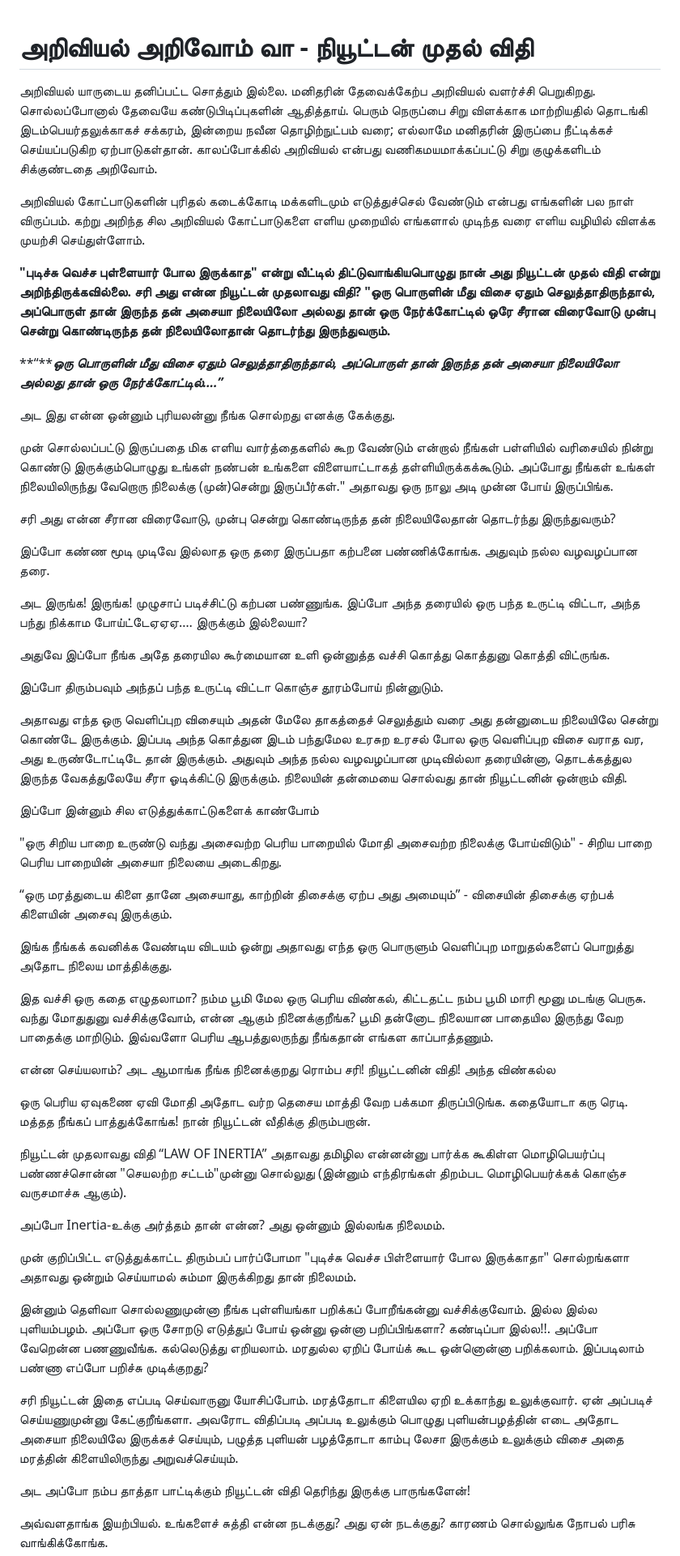
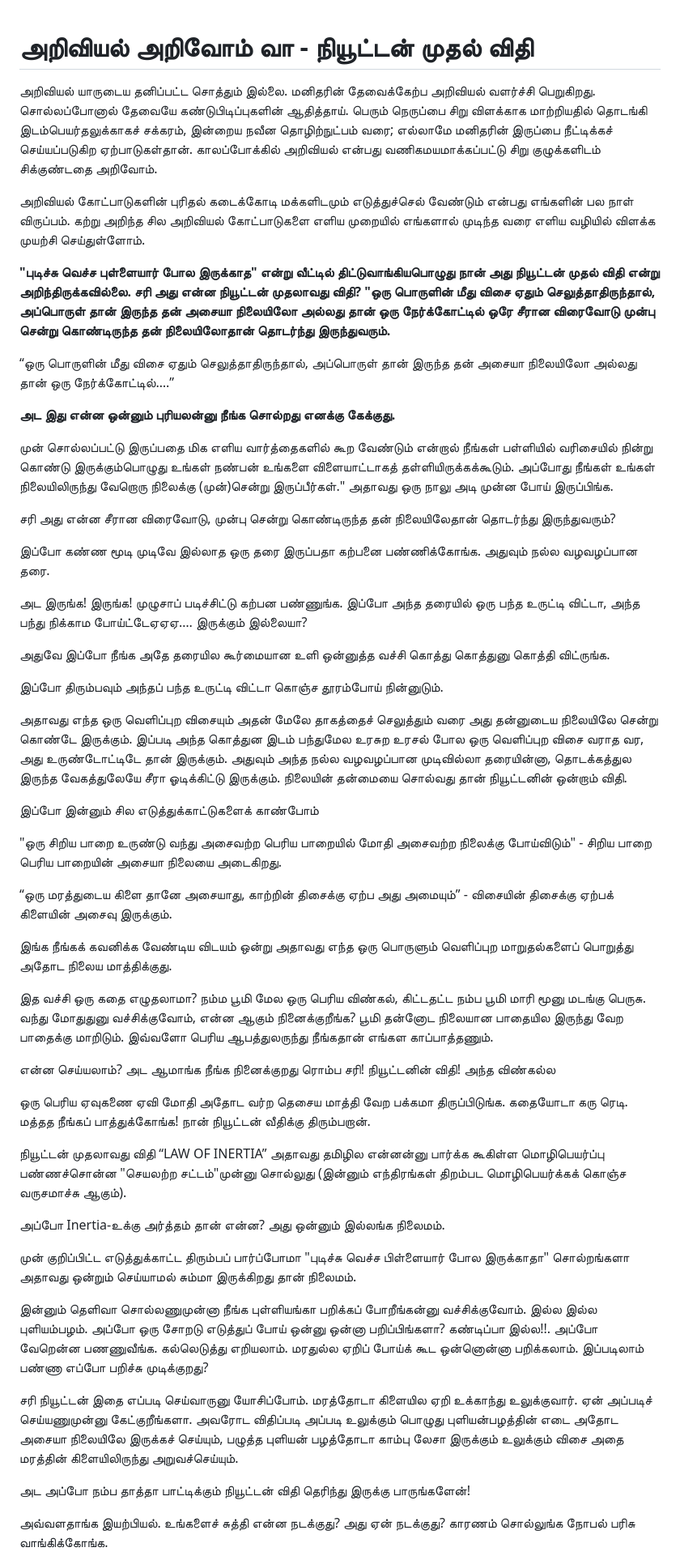
Before and after one commit to tamil-phy/tamil-phy.github.io, a Markdown page: notes/note1.md, the part around the change. Shown: that part at 81% size. GitHub-like rendering.

```diff
--- a/notes/note1.md
+++ b/notes/note1.md
@@ -1,16 +1,30 @@
 # அறிவியல் அறிவோம் வா - நியூட்டன் முதல் விதி
+
+
 
 அறிவியல் யாருடைய தனிப்பட்ட சொத்தும் இல்லை. மனிதரின் தேவைக்கேற்ப அறிவியல் வளர்ச்சி பெறுகிறது. சொல்லப்போனால் தேவையே கண்டுபிடிப்புகளின் ஆதித்தாய். பெரும் நெருப்பை சிறு விளக்காக மாற்றியதில் தொடங்கி இடம்பெயர்தலுக்காகச் சக்கரம், இன்றைய நவீன தொழிற்நுட்பம் வரை; எல்லாமே மனிதரின் இருப்பை நீட்டிக்கச் செய்யப்படுகிற ஏற்பாடுகள்தான். காலப்போக்கில் அறிவியல் என்பது வணிகமயமாக்கப்பட்டு சிறு குழுக்களிடம் சிக்குண்டதை அறிவோம்.
 
+
+
 அறிவியல் கோட்பாடுகளின் புரிதல் கடைக்கோடி மக்களிடமும்  எடுத்துச்செல் வேண்டும் என்பது எங்களின் பல நாள் விருப்பம். கற்று அறிந்த சில அறிவியல் கோட்பாடுகளை எளிய முறையில் எங்களால் முடிந்த வரை எளிய வழியில் விளக்க முயற்சி செய்துள்ளோம்.
+
+
 
 **"புடிச்சு வெச்ச புள்ளையார் போல இருக்காத" என்று வீட்டில் திட்டுவாங்கியபொழுது நான் அது நியூட்டன் முதல் விதி என்று அறிந்திருக்கவில்லை. சரி அது என்ன நியூட்டன் முதலாவது விதி? "ஒரு பொருளின் மீது விசை ஏதும் செலுத்தாதிருந்தால், அப்பொருள் தான் இருந்த தன் அசையா நிலையிலோ அல்லது தான் ஒரு நேர்க்கோட்டில் ஒரே சீரான விரைவோடு முன்பு சென்று கொண்டிருந்த தன் நிலையிலோதான் தொடர்ந்து இருந்துவரும்.**
 
-**“*****ஒரு பொருளின் மீது விசை ஏதும் செலுத்தாதிருந்தால், அப்பொருள் தான் இருந்த தன் அசையா நிலையிலோ அல்லது தான் ஒரு நேர்க்கோட்டில்….”***
 
-அட இது என்ன ஒன்னும் புரியலன்னு நீங்க சொல்றது எனக்கு கேக்குது.
+
+“ஒரு பொருளின் மீது விசை ஏதும் செலுத்தாதிருந்தால், அப்பொருள் தான் இருந்த தன் அசையா நிலையிலோ அல்லது தான் ஒரு நேர்க்கோட்டில்….”
+
+
+
+**அட இது என்ன ஒன்னும் புரியலன்னு நீங்க சொல்றது எனக்கு கேக்குது.**
+
+
 
 முன் சொல்லப்பட்டு இருப்பதை மிக எளிய வார்த்தைகளில் கூற வேண்டும் என்றால் நீங்கள் பள்ளியில் வரிசையில் நின்று கொண்டு இருக்கும்பொழுது உங்கள் நண்பன் உங்களை விளையாட்டாகத் தள்ளியிருக்கக்கூடும். அப்போது நீங்கள் உங்கள் நிலையிலிருந்து வேறொரு நிலைக்கு (முன்)சென்று இருப்பீர்கள்." அதாவது ஒரு நாலு அடி முன்ன போய் இருப்பிங்க.
+
+
 
 சரி அது என்ன சீரான விரைவோடு, முன்பு சென்று கொண்டிருந்த தன் நிலையிலேதான் தொடர்ந்து இருந்துவரும்?
 
@@ -22,7 +36,11 @@
 
 இப்போ திரும்பவும் அந்தப் பந்த உருட்டி விட்டா கொஞ்ச தூரம்போய் நின்னுடும்.
 
+
+
 அதாவது எந்த ஒரு வெளிப்புற விசையும் அதன் மேலே தாகத்தைச் செலுத்தும் வரை அது தன்னுடைய நிலையிலே சென்று கொண்டே இருக்கும். இப்படி அந்த கொத்துன இடம் பந்துமேல உரசுற உரசல் போல ஒரு வெளிப்புற விசை வராத வர, அது உருண்டோட்டிடே தான் இருக்கும். அதுவும் அந்த நல்ல வழவழப்பான முடிவில்லா தரையின்னா, தொடக்கத்துல இருந்த வேகத்துலேயே சீரா ஓடிக்கிட்டு இருக்கும். நிலையின் தன்மையை சொல்வது தான் நியூட்டனின் ஒன்றாம் விதி.
+
+
 
 இப்போ இன்னும் சில எடுத்துக்காட்டுகளைக் காண்போம்
 
@@ -32,21 +50,31 @@
 
 இங்க நீங்கக் கவனிக்க வேண்டிய விடயம் ஒன்று அதாவது எந்த ஒரு பொருளும் வெளிப்புற மாறுதல்களைப் பொறுத்து அதோட நிலைய மாத்திக்குது.
 
+
+
 இத வச்சி ஒரு கதை எழுதலாமா? நம்ம பூமி மேல ஒரு பெரிய விண்கல், கிட்டதட்ட நம்ப பூமி மாரி மூனு மடங்கு பெருசு. வந்து மோதுதுனு வச்சிக்குவோம், என்ன ஆகும் நினைக்குறீங்க? பூமி தன்னோட நிலையான பாதையில இருந்து வேற பாதைக்கு மாறிடும். இவ்வளோ பெரிய ஆபத்துலருந்து  நீங்கதான் எங்கள காப்பாத்தணும்.
 
 என்ன செய்யலாம்? அட ஆமாங்க நீங்க நினைக்குறது ரொம்ப சரி! நியூட்டனின் விதி! அந்த விண்கல்ல
 
 ஒரு பெரிய ஏவுகணை ஏவி மோதி அதோட வர்ற தெசைய  மாத்தி வேற பக்கமா திருப்பிடுங்க. கதையோடா கரு  ரெடி.  மத்தத நீங்கப் பாத்துக்கோங்க! நான் நியூட்டன் வீதிக்கு திரும்பறான்.
 
+
+
 நியூட்டன் முதலாவது விதி “LAW OF INERTIA” அதாவது தமிழில என்னன்னு பார்க்க கூகிள்ள மொழிபெயர்ப்பு பண்ணச்சொன்ன "செயலற்ற சட்டம்"முன்னு சொல்லுது (இன்னும் எந்திரங்கள் திறம்பட மொழிபெயர்க்கக் கொஞ்ச வருசமாச்சு ஆகும்).
 
 அப்போ Inertia-உக்கு அர்த்தம் தான் என்ன? அது ஒன்னும் இல்லங்க நிலைமம்.
+
+
 
 முன் குறிப்பிட்ட எடுத்துக்காட்ட திரும்பப் பார்ப்போமா "புடிச்சு வெச்ச பிள்ளையார் போல இருக்காதா" சொல்றங்களா அதாவது  ஒன்றும் செய்யாமல் சும்மா இருக்கிறது தான் நிலைமம்.
 
 இன்னும் தெளிவா சொல்லணுமுன்னா நீங்க புள்ளியங்கா பறிக்கப் போறீங்கன்னு வச்சிக்குவோம். இல்ல இல்ல புளியம்பழம். அப்போ ஒரு சோறடு எடுத்துப் போய் ஒன்னு ஒன்னா பறிப்பிங்களா? கண்டிப்பா இல்ல!!. அப்போ வேறென்ன பணணுவீங்க. கல்லெடுத்து எறியலாம். மரதுல்ல ஏறிப் போய்க் கூட ஒன்னொன்னா பறிக்கலாம். இப்படிலாம் பண்ணா எப்போ பறிச்சு முடிக்குறது?
 
+
+
 சரி நியூட்டன் இதை எப்படி செய்வாருனு யோசிப்போம். மரத்தோடா கிளையில ஏறி உக்காந்து உலுக்குவார். ஏன் அப்படிச் செய்யணுமுன்னு கேட்குறீங்களா. அவரோட விதிப்படி அப்படி உலுக்கும் பொழுது புளியன்பழத்தின் எடை அதோட அசையா நிலையிலே இருக்கச் செய்யும், பழுத்த புளியன் பழத்தோடா காம்பு லேசா இருக்கும் உலுக்கும் விசை அதை மரத்தின் கிளையிலிருந்து அறுவச்செய்யும்.
+
+
 
 அட அப்போ நம்ப தாத்தா பாட்டிக்கும்  நியூட்டன் விதி தெரிந்து இருக்கு பாருங்களேன்!
 
```
